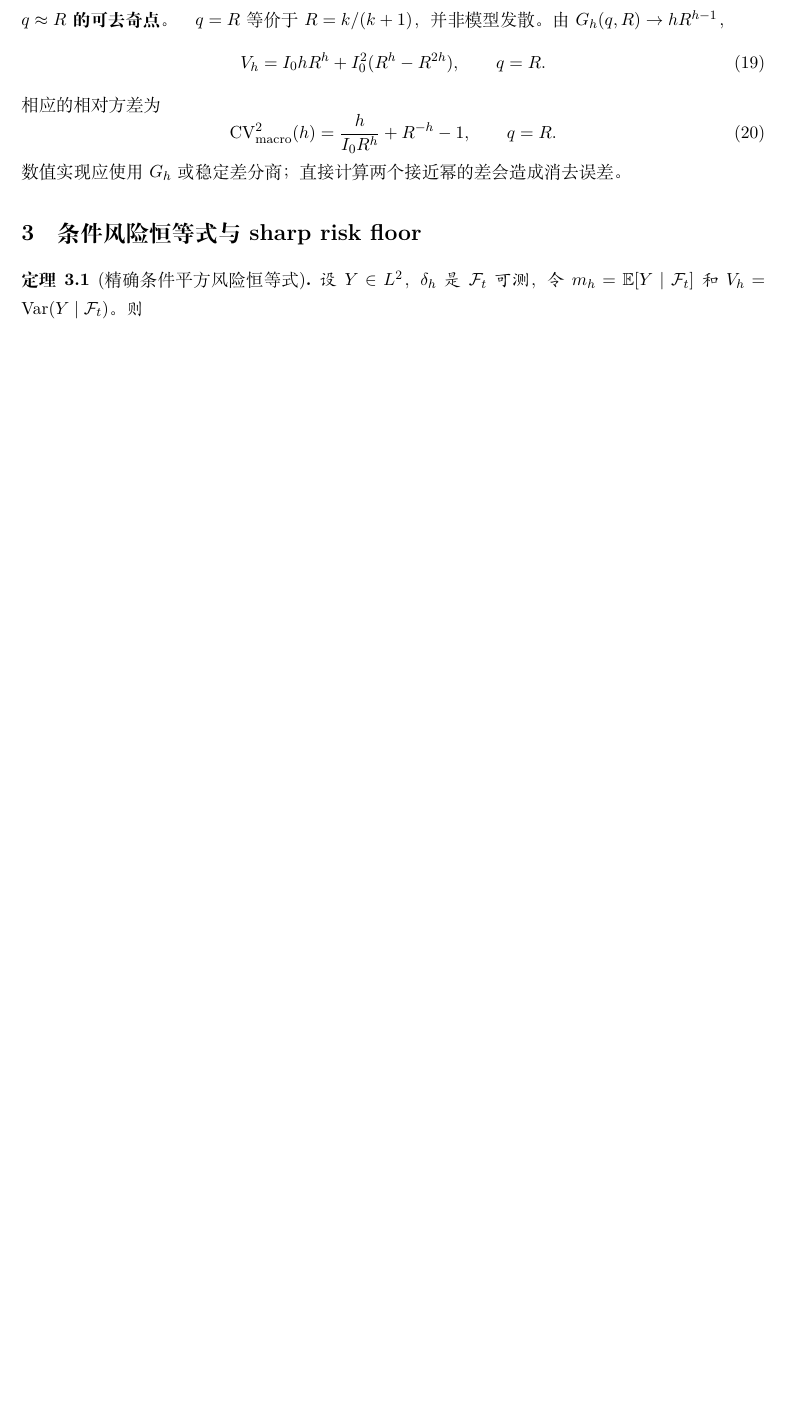
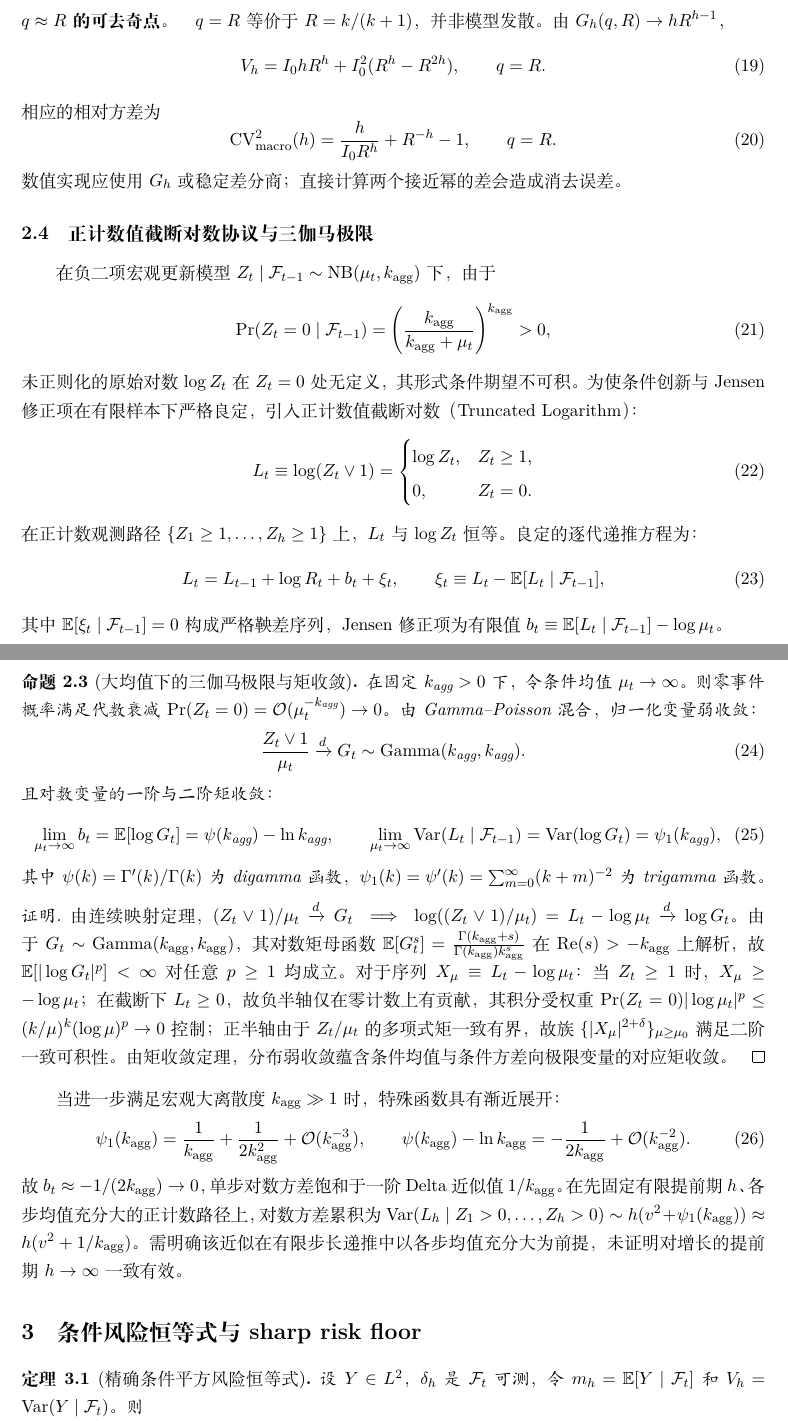
Before and after one commit to wangchi2068/epidemic-predictability-limits-2026, a LaTeX paper (derivations/derivations_manual.tex): part of page 5 of 9 before the commit and two parts of pages 5 and 6 of 10 after it, the two joined at a grey line, cut so that both start at the same text, the shorter picture padded with empty space. The pictures show the PDF file derivations/derivations_manual.pdf that the author committed with the source.

Commit message:
fix(final-rigor): establish truncated log protocol, prove moment convergence, and adopt h^*_ref notation

```diff
--- a/derivations/derivations_manual.tex
+++ b/derivations/derivations_manual.tex
@@ -181,6 +181,43 @@ V_h=I_0hR^h+I_0^2(R^h-R^{2h}),\qquad q=R.\label{eq:q_equal_R}
 \label{eq:q_equal_R_cv}
 \end{equation}
 数值实现应使用 $G_h$ 或稳定差分商；直接计算两个接近幂的差会造成消去误差。
+
+\subsection{正计数值截断对数协议与三伽马极限}
+在负二项宏观更新模型 $Z_t \mid \mathcal{F}_{t-1} \sim \operatorname{NB}(\mu_t, k_{\text{agg}})$ 下，由于
+\begin{equation}
+\Pr(Z_t = 0 \mid \mathcal{F}_{t-1}) = \left(\frac{k_{\text{agg}}}{k_{\text{agg}} + \mu_t}\right)^{k_{\text{agg}}} > 0,
+\end{equation}
+未正则化的原始对数 $\log Z_t$ 在 $Z_t = 0$ 处无定义，其形式条件期望不可积。为使条件创新与 Jensen 修正项在有限样本下严格良定，引入正计数值截断对数（Truncated Logarithm）：
+\begin{equation}
+L_t \equiv \log(Z_t \vee 1) = \begin{cases} \log Z_t, & Z_t \ge 1, \\ 0, & Z_t = 0. \end{cases}
+\end{equation}
+在正计数观测路径 $\{Z_1 \ge 1, \dots, Z_h \ge 1\}$ 上，$L_t$ 与 $\log Z_t$ 恒等。良定的逐代递推方程为：
+\begin{equation}
+L_t = L_{t-1} + \log R_t + b_t + \xi_t, \qquad \xi_t \equiv L_t - \E[L_t \mid \mathcal{F}_{t-1}],
+\end{equation}
+其中 $\E[\xi_t \mid \mathcal{F}_{t-1}] = 0$ 构成严格鞅差序列，Jensen 修正项为有限值 $b_t \equiv \E[L_t \mid \mathcal{F}_{t-1}] - \log \mu_t$。
+
+\begin{proposition}[大均值下的三伽马极限与矩收敛]
+在固定 $k_{\text{agg}} > 0$ 下，令条件均值 $\mu_t \to \infty$。则零事件概率满足代数衰减 $\Pr(Z_t = 0) = \mathcal{O}(\mu_t^{-k_{\text{agg}}}) \to 0$。由 Gamma--Poisson 混合，归一化变量弱收敛：
+\begin{equation}
+\frac{Z_t \vee 1}{\mu_t} \xrightarrow{d} G_t \sim \operatorname{Gamma}(k_{\text{agg}}, k_{\text{agg}}).
+\end{equation}
+且对数变量的一阶与二阶矩收敛：
+\begin{equation}
+\lim_{\mu_t \to \infty} b_t = \E[\log G_t] = \psi(k_{\text{agg}}) - \ln k_{\text{agg}}, \qquad \lim_{\mu_t \to \infty} \Var(L_t \mid \mathcal{F}_{t-1}) = \Var(\log G_t) = \psi_1(k_{\text{agg}}),
+\end{equation}
+其中 $\psi(k) = \Gamma'(k)/\Gamma(k)$ 为 digamma 函数，$\psi_1(k) = \psi'(k) = \sum_{m=0}^\infty (k+m)^{-2}$ 为 trigamma 函数。
+\end{proposition}
+
+\begin{proof}
+由连续映射定理，$(Z_t \vee 1)/\mu_t \xrightarrow{d} G_t \implies \log((Z_t \vee 1)/\mu_t) = L_t - \log\mu_t \xrightarrow{d} \log G_t$。由于 $G_t \sim \operatorname{Gamma}(k_{\text{agg}}, k_{\text{agg}})$，其对数矩母函数 $\E[G_t^s] = \frac{\Gamma(k_{\text{agg}}+s)}{\Gamma(k_{\text{agg}}) k_{\text{agg}}^s}$ 在 $\operatorname{Re}(s) > -k_{\text{agg}}$ 上解析，故 $\E[|\log G_t|^p] < \infty$ 对任意 $p \ge 1$ 均成立。对于序列 $X_{\mu} \equiv L_t - \log\mu_t$：当 $Z_t \ge 1$ 时，$X_\mu \ge -\log\mu_t$；在截断下 $L_t \ge 0$，故负半轴仅在零计数上有贡献，其积分受权重 $\Pr(Z_t=0) |\log\mu_t|^p \le (k/\mu)^k (\log\mu)^p \to 0$ 控制；正半轴由于 $Z_t/\mu_t$ 的多项式矩一致有界，故族 $\{|X_\mu|^{2+\delta}\}_{\mu \ge \mu_0}$ 满足二阶一致可积性。由矩收敛定理，分布弱收敛蕴含条件均值与条件方差向极限变量的对应矩收敛。
+\end{proof}
+
+当进一步满足宏观大离散度 $k_{\text{agg}} \gg 1$ 时，特殊函数具有渐近展开：
+\begin{equation}
+\psi_1(k_{\text{agg}}) = \frac{1}{k_{\text{agg}}} + \frac{1}{2k_{\text{agg}}^2} + \mathcal{O}(k_{\text{agg}}^{-3}), \qquad \psi(k_{\text{agg}}) - \ln k_{\text{agg}} = -\frac{1}{2k_{\text{agg}}} + \mathcal{O}(k_{\text{agg}}^{-2}).
+\end{equation}
+故 $b_t \approx -1/(2k_{\text{agg}}) \to 0$，单步对数方差饱和于一阶 Delta 近似值 $1/k_{\text{agg}}$。在先固定有限提前期 $h$、各步均值充分大的正计数路径上，对数方差累积为 $\Var(L_h \mid Z_1>0,\dots,Z_h>0) \sim h(v^2 + \psi_1(k_{\text{agg}})) \approx h(v^2 + 1/k_{\text{agg}})$。需明确该近似在有限步长递推中以各步均值充分大为前提，未证明对增长的提前期 $h \to \infty$ 一致有效。
 
 \section{条件风险恒等式与 sharp risk floor}
 \begin{theorem}[精确条件平方风险恒等式]
```
Also changed, not shown: main.tex (+31 -27 lines), derivations/derivations_manual.pdf, 1 other file.
